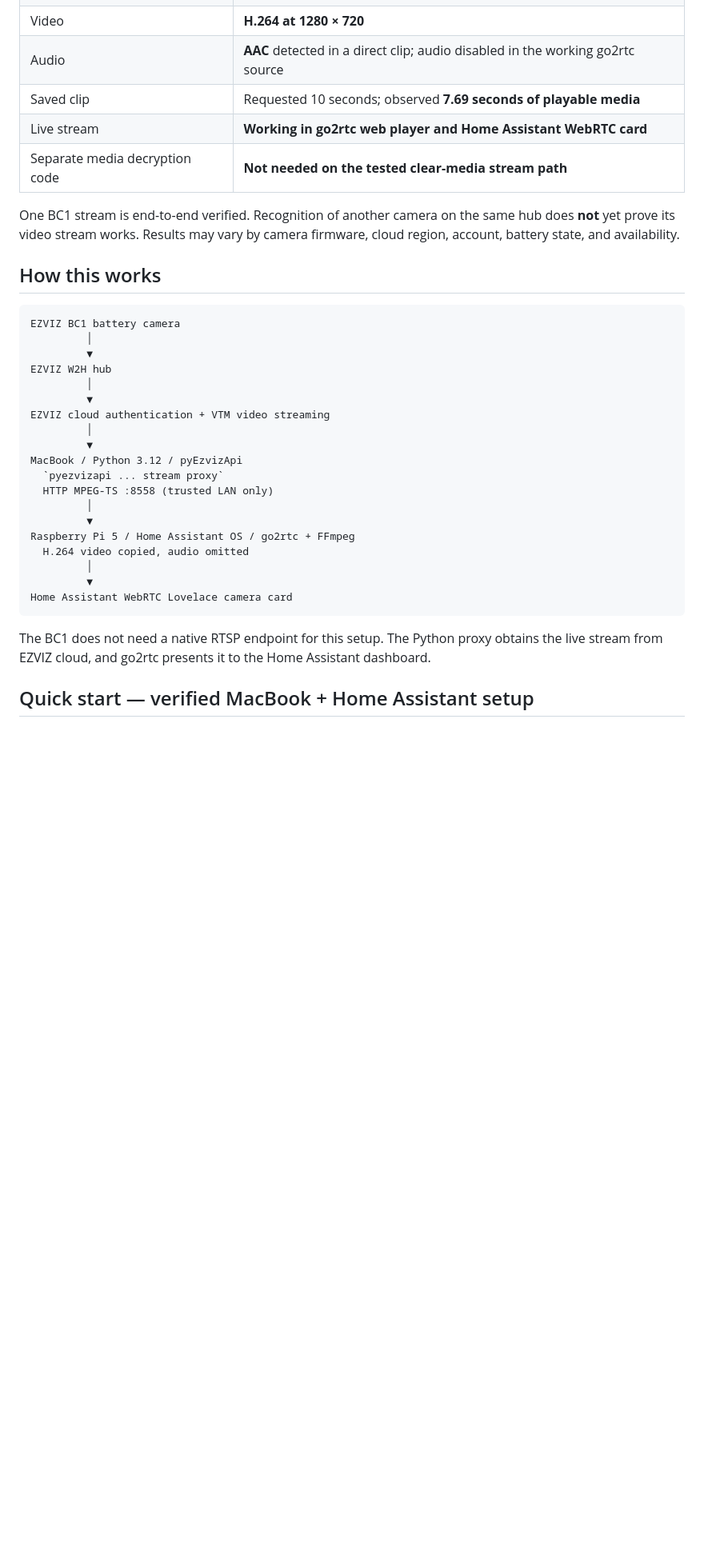
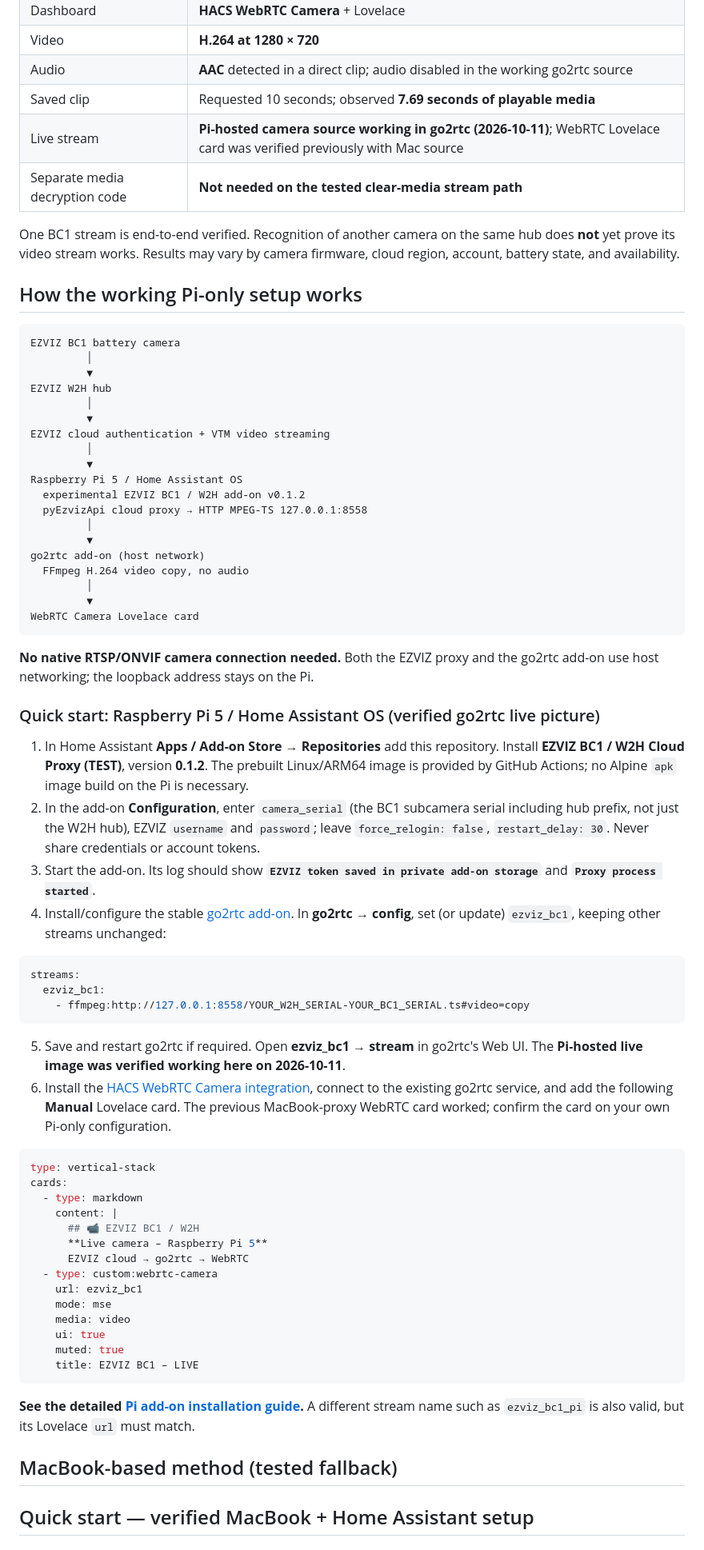
Before and after one commit to artepe/ezviz-bc1-w2h-home-assistant., a Markdown page: README.md, the part around one of its changes. Shown at 80% size. GitHub-like rendering; blank space fills up the shorter version.

Commit message:
docs: confirm BC1 W2H Pi 5 live go2rtc stream and add Pi Lovelace recipe

````diff
--- a/README.md
+++ b/README.md
@@ -56,12 +58,12 @@ GitHub Actions **successfully built and published** `ghcr.io/artepe/ezviz-bc1-w2
 | Video | **H.264 at 1280 × 720** |
 | Audio | **AAC** detected in a direct clip; audio disabled in the working go2rtc source |
 | Saved clip | Requested 10 seconds; observed **7.69 seconds of playable media** |
-| Live stream | **Working in go2rtc web player and Home Assistant WebRTC card** |
+| Live stream | **Pi-hosted camera source working in go2rtc (2026-10-11)**; WebRTC Lovelace card was verified previously with Mac source |
 | Separate media decryption code | **Not needed on the tested clear-media stream path** |
 
 One BC1 stream is end-to-end verified. Recognition of another camera on the same hub does **not** yet prove its video stream works. Results may vary by camera firmware, cloud region, account, battery state, and availability.
 
-## How this works
+## How the working Pi-only setup works
 
 ```text
 EZVIZ BC1 battery camera
@@ -73,19 +75,56 @@ EZVIZ W2H hub
 EZVIZ cloud authentication + VTM video streaming
          │
          ▼
-MacBook / Python 3.12 / pyEzvizApi
-  `pyezvizapi ... stream proxy`
-  HTTP MPEG-TS :8558 (trusted LAN only)
+Raspberry Pi 5 / Home Assistant OS
+  experimental EZVIZ BC1 / W2H add-on v0.1.2
+  pyEzvizApi cloud proxy → HTTP MPEG-TS 127.0.0.1:8558
          │
          ▼
-Raspberry Pi 5 / Home Assistant OS / go2rtc + FFmpeg
-  H.264 video copied, audio omitted
+go2rtc add-on (host network)
+  FFmpeg H.264 video copy, no audio
          │
          ▼
-Home Assistant WebRTC Lovelace camera card
+WebRTC Camera Lovelace card
 ```
 
-The BC1 does not need a native RTSP endpoint for this setup. The Python proxy obtains the live stream from EZVIZ cloud, and go2rtc presents it to the Home Assistant dashboard.
+**No native RTSP/ONVIF camera connection needed.** Both the EZVIZ proxy and the go2rtc add-on use host networking; the loopback address stays on the Pi.
+
+### Quick start: Raspberry Pi 5 / Home Assistant OS (verified go2rtc live picture)
+
+1. In Home Assistant **Apps / Add-on Store → Repositories** add this repository. Install **EZVIZ BC1 / W2H Cloud Proxy (TEST)**, version **0.1.2**. The prebuilt Linux/ARM64 image is provided by GitHub Actions; no Alpine `apk` image build on the Pi is necessary.
+2. In the add-on **Configuration**, enter `camera_serial` (the BC1 subcamera serial including hub prefix, not just the W2H hub), EZVIZ `username` and `password`; leave `force_relogin: false`, `restart_delay: 30`. Never share credentials or account tokens.
+3. Start the add-on. Its log should show **`EZVIZ token saved in private add-on storage`** and **`Proxy process started`**.
+4. Install/configure the stable [go2rtc add-on](https://github.com/AlexxIT/hassio-addons). In **go2rtc → config**, set (or update) `ezviz_bc1`, keeping other streams unchanged:
+
+```yaml
+streams:
+  ezviz_bc1:
+    - ffmpeg:http://127.0.0.1:8558/YOUR_W2H_SERIAL-YOUR_BC1_SERIAL.ts#video=copy
+```
+
+5. Save and restart go2rtc if required. Open **ezviz_bc1 → stream** in go2rtc's Web UI. The **Pi-hosted live image was verified working here on 2026-10-11**.
+6. Install the [HACS WebRTC Camera integration](https://github.com/AlexxIT/WebRTC), connect to the existing go2rtc service, and add the following **Manual** Lovelace card. The previous MacBook-proxy WebRTC card worked; confirm the card on your own Pi-only configuration.
+
+```yaml
+type: vertical-stack
+cards:
+  - type: markdown
+    content: |
+      ## 📹 EZVIZ BC1 / W2H
+      **Live camera – Raspberry Pi 5**
+      EZVIZ cloud → go2rtc → WebRTC
+  - type: custom:webrtc-camera
+    url: ezviz_bc1
+    mode: mse
+    media: video
+    ui: true
+    muted: true
+    title: EZVIZ BC1 – LIVE
+```
+
+**See the detailed [Pi add-on installation guide](ezviz_bc1_w2h/DOCS.md).** A different stream name such as `ezviz_bc1_pi` is also valid, but its Lovelace `url` must match.
+
+## MacBook-based method (tested fallback)
 
 ## Quick start — verified MacBook + Home Assistant setup
 
````
Also changed, not shown: other parts of README.md (+14 -11 lines).
